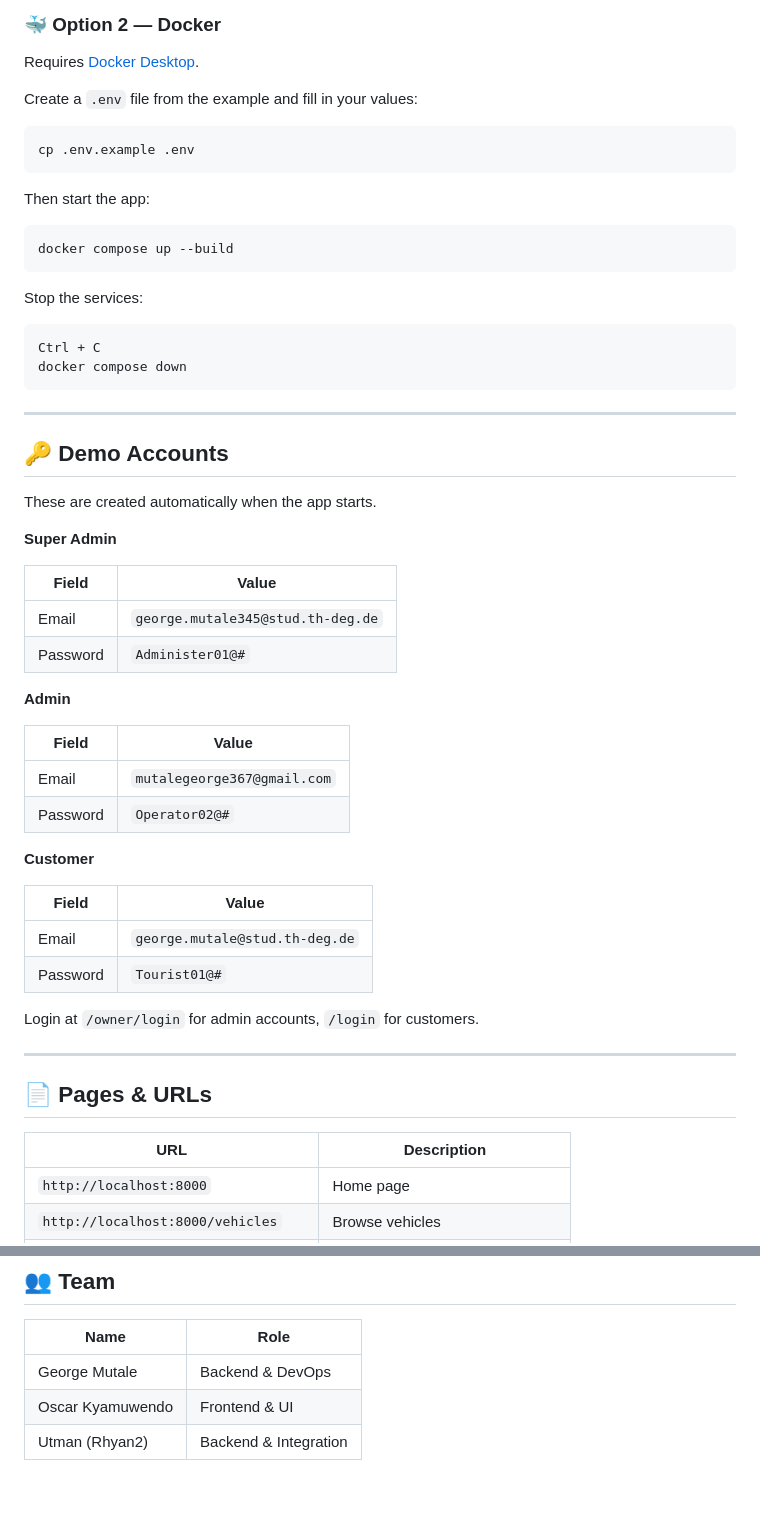
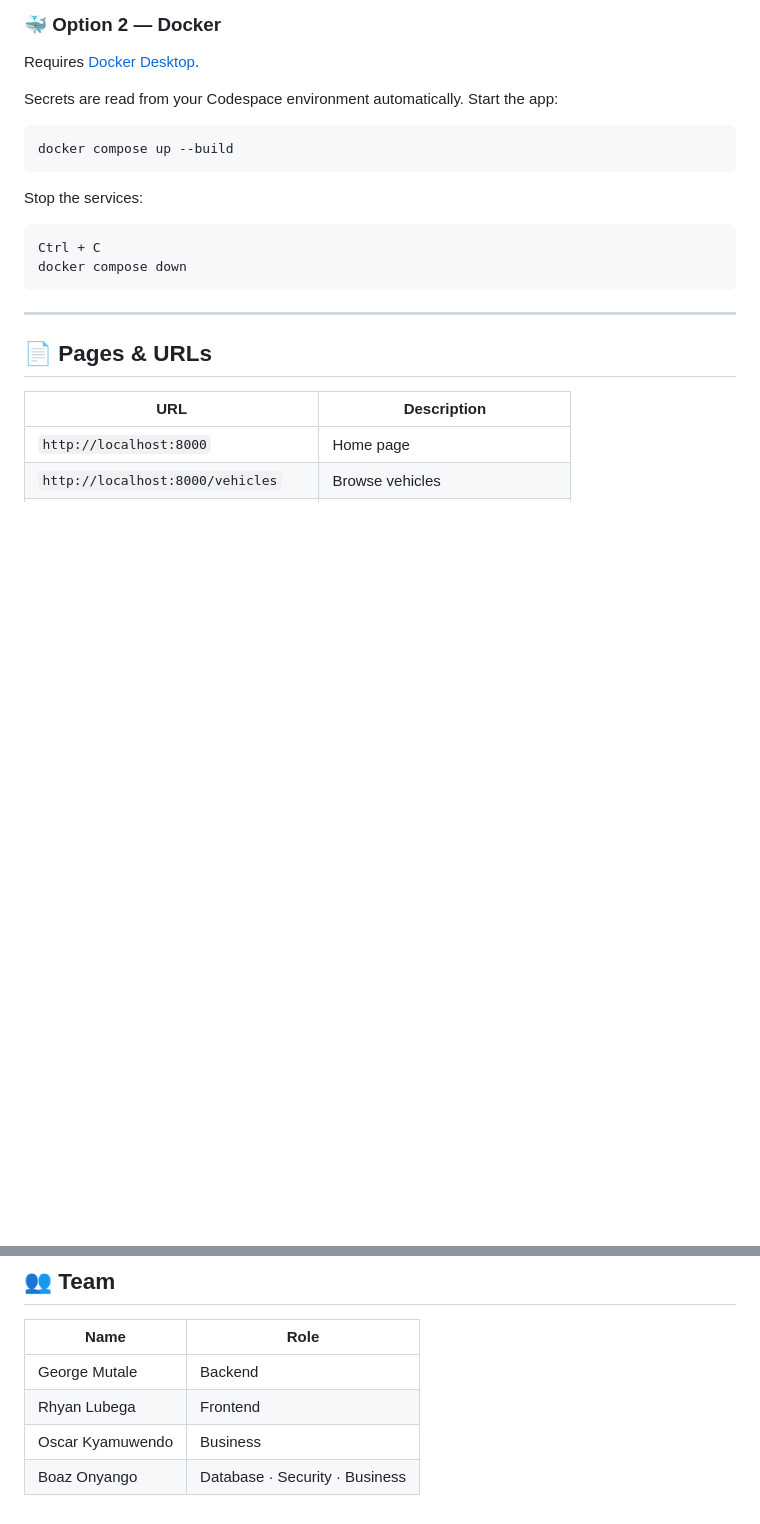
Before and after one commit to KARIVARI-UGANDA/webapp, a Markdown page: README.md, 2 parts joined by grey strips. GitHub-like rendering; blank space fills up the shorter version.

````diff
--- a/README.md
+++ b/README.md
@@ -24,13 +24,7 @@ python -m venv venv && source venv/bin/activate && python run.py
 
 Requires [Docker Desktop](https://www.docker.com/products/docker-desktop/).
 
-Create a `.env` file from the example and fill in your values:
-
-```bash
-cp .env.example .env
-```
-
-Then start the app:
+Secrets are read from your Codespace environment automatically. Start the app:
 
 ```bash
 docker compose up --build
@@ -42,35 +36,6 @@ Stop the services:
 Ctrl + C
 docker compose down
 ```
-
----
-
-## 🔑 Demo Accounts
-
-These are created automatically when the app starts.
-
-**Super Admin**
-
-| Field | Value |
-|-------|-------|
-| Email | `george.mutale345@stud.th-deg.de` |
-| Password | `Administer01@#` |
-
-**Admin**
-
-| Field | Value |
-|-------|-------|
-| Email | `mutalegeorge367@gmail.com` |
-| Password | `Operator02@#` |
-
-**Customer**
-
-| Field | Value |
-|-------|-------|
-| Email | `george.mutale@stud.th-deg.de` |
-| Password | `Tourist01@#` |
-
-Login at `/owner/login` for admin accounts, `/login` for customers.
 
 ---
 
@@ -176,6 +141,7 @@ git push origin v1.0.0
 
 | Name | Role |
 |---|---|
-| George Mutale | Backend & DevOps |
-| Oscar Kyamuwendo | Frontend & UI |
-| Utman (Rhyan2) | Backend & Integration |
+| George Mutale | Backend |
+| Rhyan Lubega | Frontend |
+| Oscar Kyamuwendo | Business |
+| Boaz Onyango | Database · Security · Business |
````
